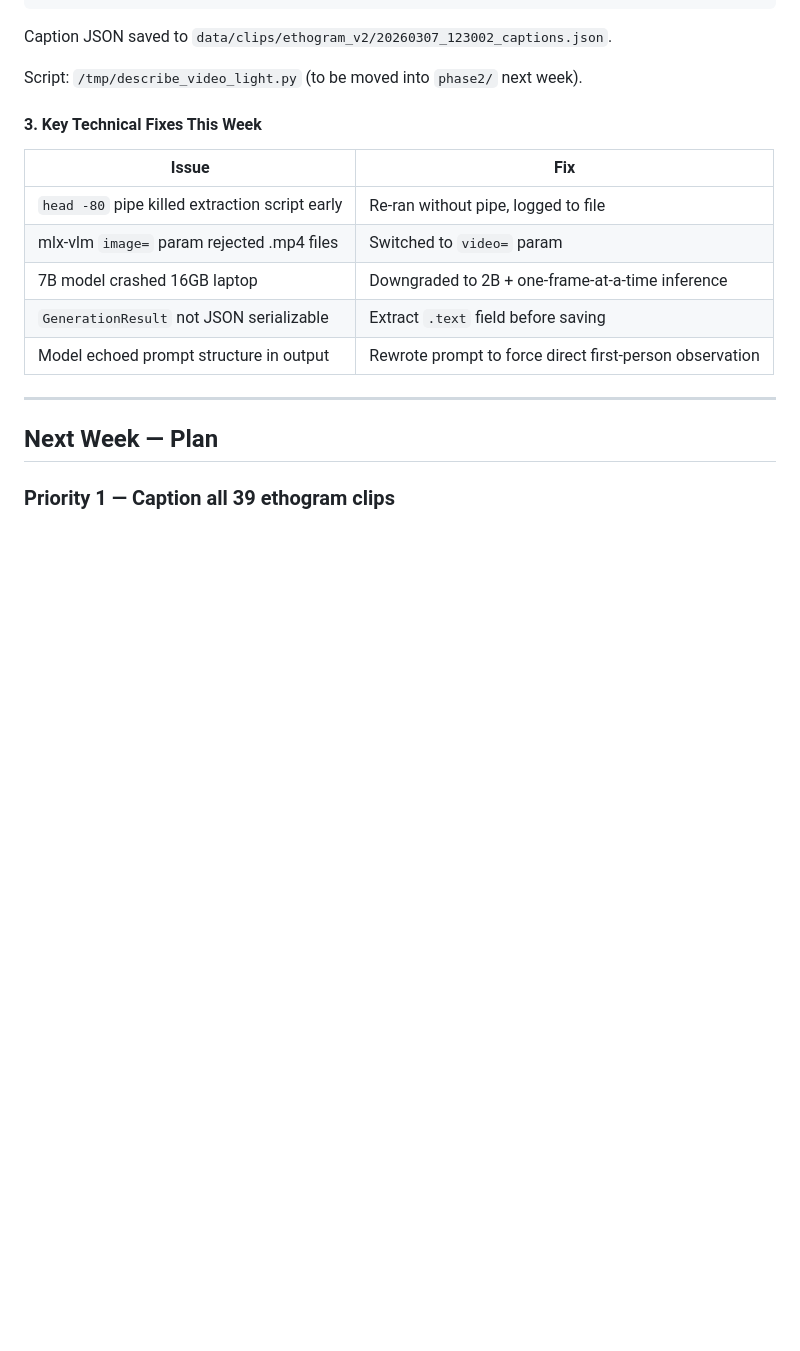
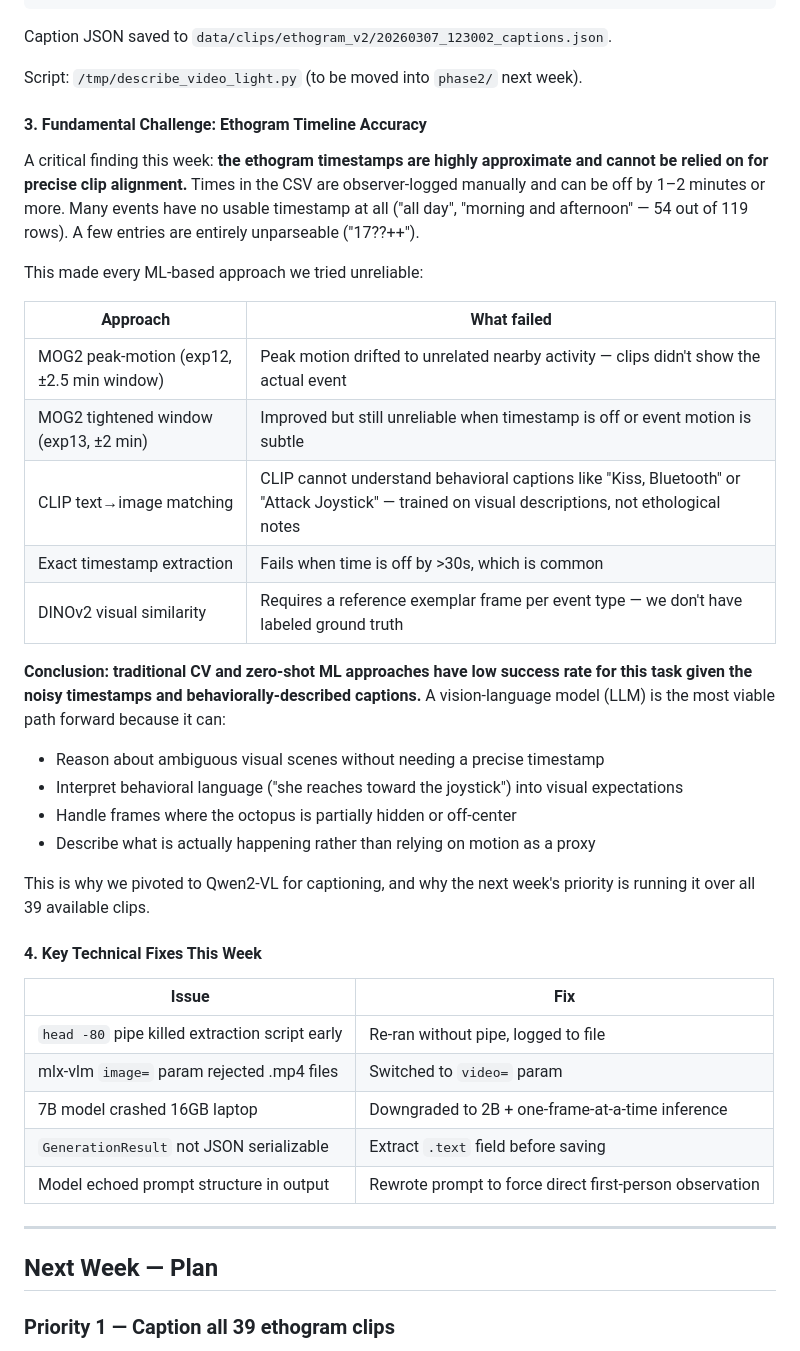
Before and after one commit to sid-raj-uc/cephalopods, a Markdown page: STATUS_REPORT.md, the part around the change. Rendered like a GitHub page; blank space fills up the shorter version.

Commit message:
update status report: week of 2026-06-09
- Document ethogram clip extraction (exp12 → exp13), 39 clips extracted
- Add fundamental challenge section: ethogram timestamps are approximate,
  all ML approaches (MOG2, CLIP, DINOv2) had low success
- Document pivot to Qwen2-VL-2B for local video captioning
- Add next week plan: caption all clips, improve prompts, build unified dataset

Co-Authored-By: Claude Sonnet 4.6 <noreply@anthropic.com>

```diff
--- a/STATUS_REPORT.md
+++ b/STATUS_REPORT.md
@@ -52,7 +52,29 @@ Caption JSON saved to `data/clips/ethogram_v2/20260307_123002_captions.json`.
 
 Script: `/tmp/describe_video_light.py` (to be moved into `phase2/` next week).
 
-#### 3. Key Technical Fixes This Week
+#### 3. Fundamental Challenge: Ethogram Timeline Accuracy
+
+A critical finding this week: **the ethogram timestamps are highly approximate and cannot be relied on for precise clip alignment.** Times in the CSV are observer-logged manually and can be off by 1–2 minutes or more. Many events have no usable timestamp at all ("all day", "morning and afternoon" — 54 out of 119 rows). A few entries are entirely unparseable ("17??++").
+
+This made every ML-based approach we tried unreliable:
+
+| Approach | What failed |
+|---|---|
+| MOG2 peak-motion (exp12, ±2.5 min window) | Peak motion drifted to unrelated nearby activity — clips didn't show the actual event |
+| MOG2 tightened window (exp13, ±2 min) | Improved but still unreliable when timestamp is off or event motion is subtle |
+| CLIP text→image matching | CLIP cannot understand behavioral captions like "Kiss, Bluetooth" or "Attack Joystick" — trained on visual descriptions, not ethological notes |
+| Exact timestamp extraction | Fails when time is off by >30s, which is common |
+| DINOv2 visual similarity | Requires a reference exemplar frame per event type — we don't have labeled ground truth |
+
+**Conclusion: traditional CV and zero-shot ML approaches have low success rate for this task given the noisy timestamps and behaviorally-described captions.** A vision-language model (LLM) is the most viable path forward because it can:
+- Reason about ambiguous visual scenes without needing a precise timestamp
+- Interpret behavioral language ("she reaches toward the joystick") into visual expectations
+- Handle frames where the octopus is partially hidden or off-center
+- Describe what is actually happening rather than relying on motion as a proxy
+
+This is why we pivoted to Qwen2-VL for captioning, and why the next week's priority is running it over all 39 available clips.
+
+#### 4. Key Technical Fixes This Week
 
 | Issue | Fix |
 |---|---|
```
